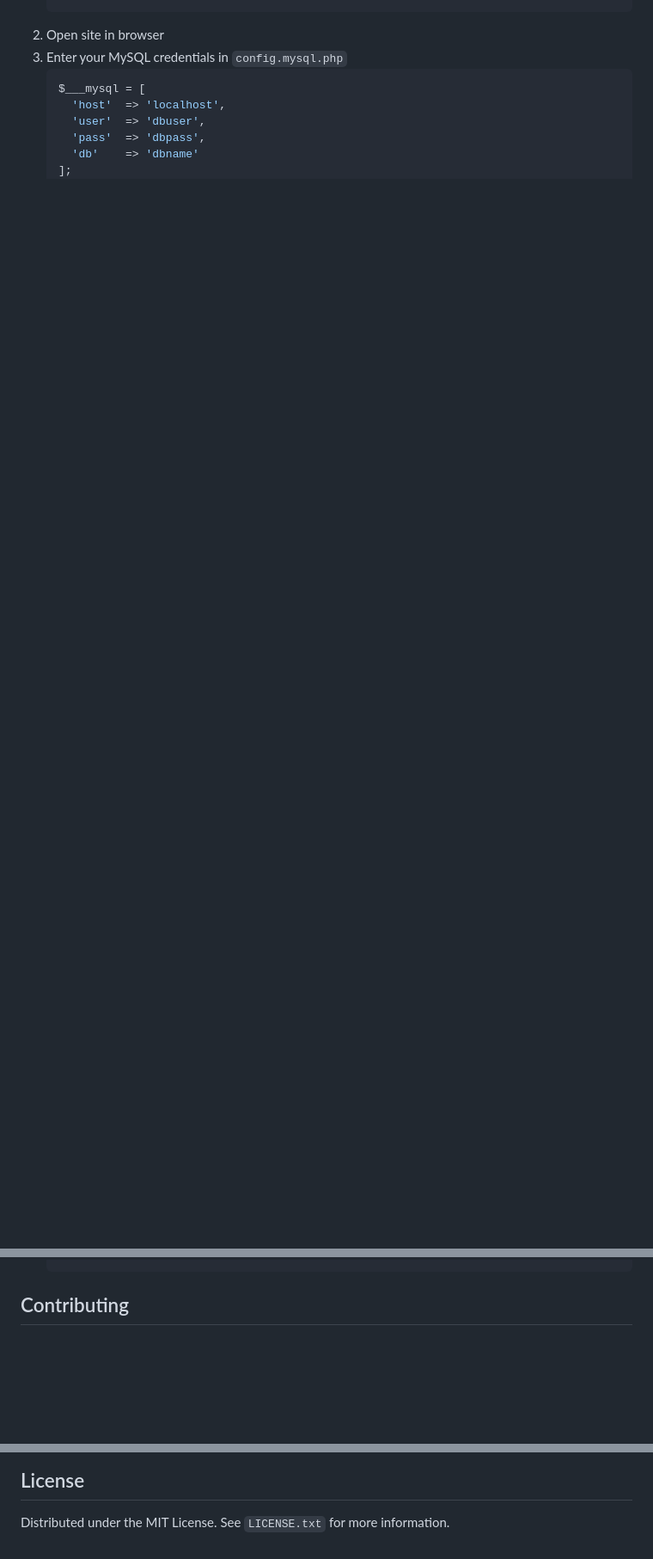
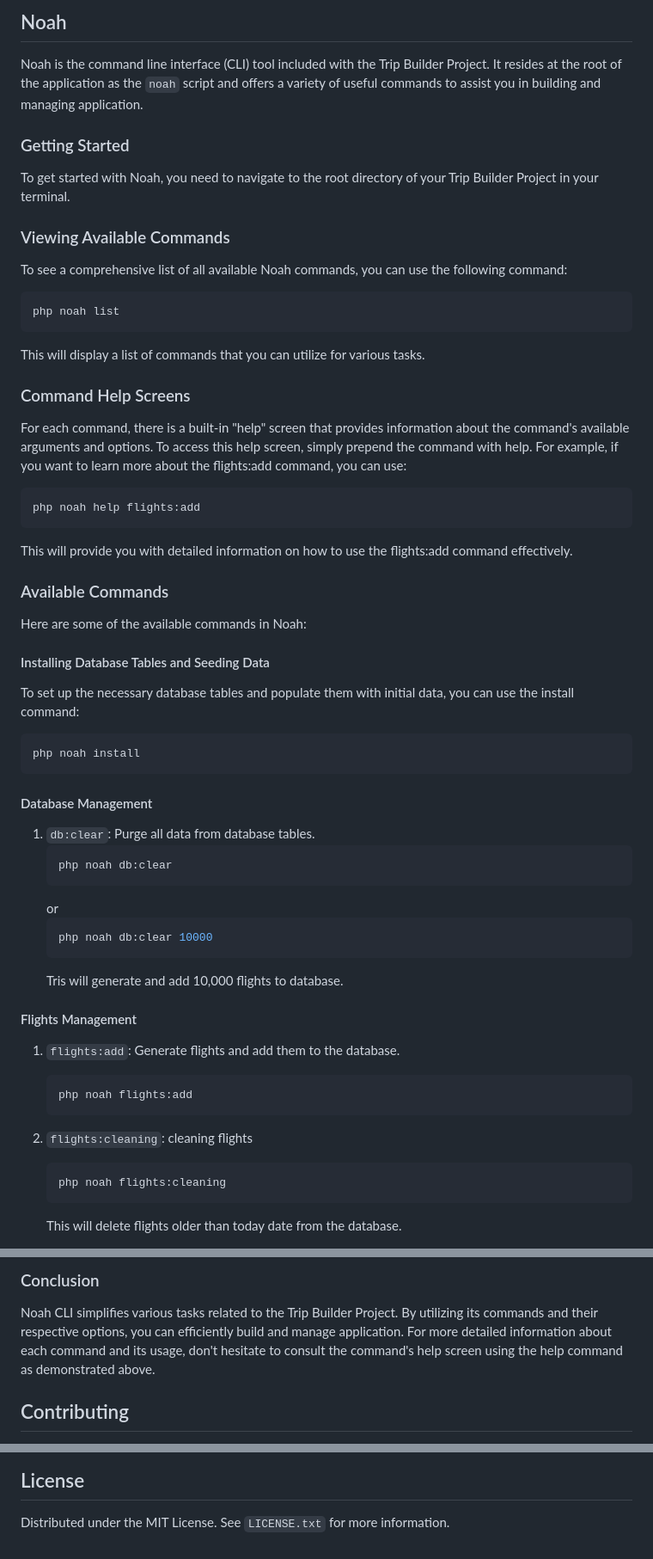
Before and after one commit to ivan-tarasov/fh-trip-builder, a Markdown page: README.md, 3 parts joined by grey strips. Shown at 86% size. Rendered like a GitHub page; blank space fills up the shorter version.

Commit message:
Improved `README` file

````diff
--- a/README.md
+++ b/README.md
@@ -30,14 +76,59 @@ PHP Coding Assignment for the Backend PHP Developer role at [FlightHub][flighthu
+## Noah
+
+Noah is the command line interface (CLI) tool included with the Trip Builder Project. It resides at the root of the application as the `noah` script and offers a variety of useful commands to assist you in building and managing application.
+
+### Getting Started
+To get started with Noah, you need to navigate to the root directory of your Trip Builder Project in your terminal.
+
+### Viewing Available Commands
+To see a comprehensive list of all available Noah commands, you can use the following command:
+```bash
+php noah list
+```
+This will display a list of commands that you can utilize for various tasks.
+
+### Command Help Screens
+For each command, there is a built-in "help" screen that provides information about the command's available arguments and options. To access this help screen, simply prepend the command with help. For example, if you want to learn more about the flights:add command, you can use:
+```bash
+php noah help flights:add
+```
+This will provide you with detailed information on how to use the flights:add command effectively.
+
+### Available Commands
+Here are some of the available commands in Noah:
+
+#### Installing Database Tables and Seeding Data
+To set up the necessary database tables and populate them with initial data, you can use the install command:
+```bash
+php noah install
+```
+
+#### Database Management
+1. `db:clear`: Purge all data from database tables.
+   ```bash
+   php noah db:clear
    ```
-2. Open site in browser
-3. Enter your MySQL credentials in `config.mysql.php`
-   ```php
-   $___mysql = [
-     'host'  => 'localhost',
-     'user'  => 'dbuser',
-     'pass'  => 'dbpass',
-     'db'    => 'dbname'
-   ];
+   or
+   ```bash
+   php noah db:clear 10000
    ```
+   Tris will generate and add 10,000 flights to database.
+
+#### Flights Management
+1. `flights:add`: Generate flights and add them to the database.
+   ```bash
+   php noah flights:add
+   ```
+
+2. `flights:cleaning`: cleaning flights
+   ```bash
+   php noah flights:cleaning
+   ```
+   This will delete flights older than today date from the database.
+
+### Conclusion
+Noah CLI simplifies various tasks related to the Trip Builder Project. By utilizing its commands and their respective options, you can efficiently build and manage application.
+For more detailed information about each command and its usage, don't hesitate to consult the command's help screen using the help command as demonstrated above.
 
 ## Contributing
 
@@ -73,18 +164,18 @@ Distributed under the MIT License. See `LICENSE.txt` for more information.
 
 [readme-url]: https://github.com/ivan-tarasov/fh-trip-builder/blob/master/README.md
 [flighthub-url]: https://flighthubgroup.com/
-[php-logo]: https://img.shields.io/badge/php-%3E%207.1.3-blue?style=for-the-badge
-[php-url]: https://www.php.net/ChangeLog-7.php#PHP_7_1
+[php-logo]: https://img.shields.io/badge/php-%3E%208.0.3-blue?style=for-the-badge
+[php-url]: https://www.php.net/ChangeLog-8.php#PHP_8_0
 [mysql-logo]: https://img.shields.io/badge/mysql-%3E%205.7-blue?style=for-the-badge
 [mysql-url]: https://www.mysql.com/
-[bootstrap-logo]: https://img.shields.io/badge/Bootstrap-563D7C?style=for-the-badge&logo=bootstrap&logoColor=white
+[bootstrap-logo]: https://img.shields.io/badge/Bootstrap%205.3.1-563D7C?style=for-the-badge&logo=bootstrap&logoColor=white
 [bootstrap-url]: https://getbootstrap.com
-[jquery-logo]: https://img.shields.io/badge/jQuery-0769AD?style=for-the-badge&logo=jquery&logoColor=white
+[jquery-logo]: https://img.shields.io/badge/jQuery%203.3.1-0769AD?style=for-the-badge&logo=jquery&logoColor=white
 [jquery-url]: https://jquery.com
-[fontawesome-logo]: https://img.shields.io/badge/FontAwesome-228ae6?style=for-the-badge&logo=fontawesome&logoColor=white
+[fontawesome-logo]: https://img.shields.io/badge/FontAwesome%206.1.1-228ae6?style=for-the-badge&logo=fontawesome&logoColor=white
 [fontawesome-url]: https://fontawesome.com
 [pulls-shield]: https://img.shields.io/bitbucket/pr-raw/karapuzoff/trip-builder?style=for-the-badge
 [pulls-url]: https://github.com/ivan-tarasov/fh-trip-builder/pulls
 
 
-[project-screenshot]: frontend/images/git/form.png
+[project-screenshot]: http://static-tripbuilder.tarasov.ca.s3-website.ca-central-1.amazonaws.com/images/git/form.png
````
Also changed, not shown: other parts of README.md (+51 -5 lines).
